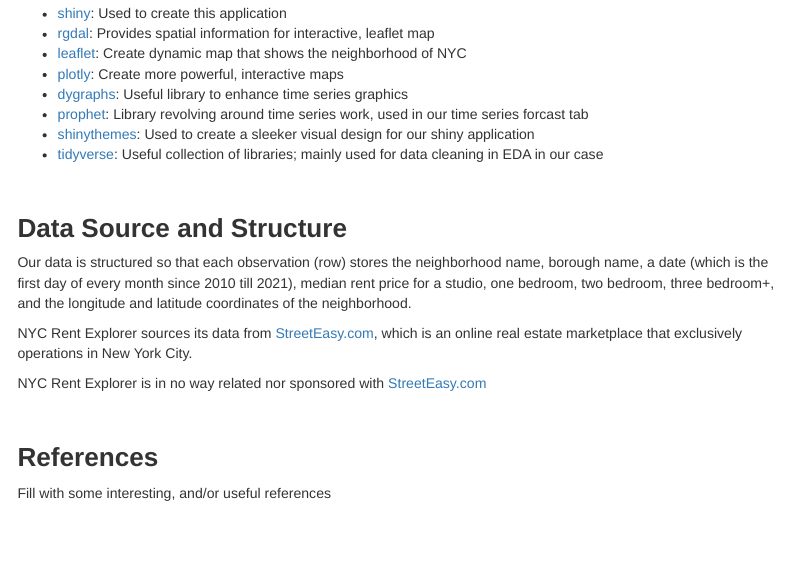
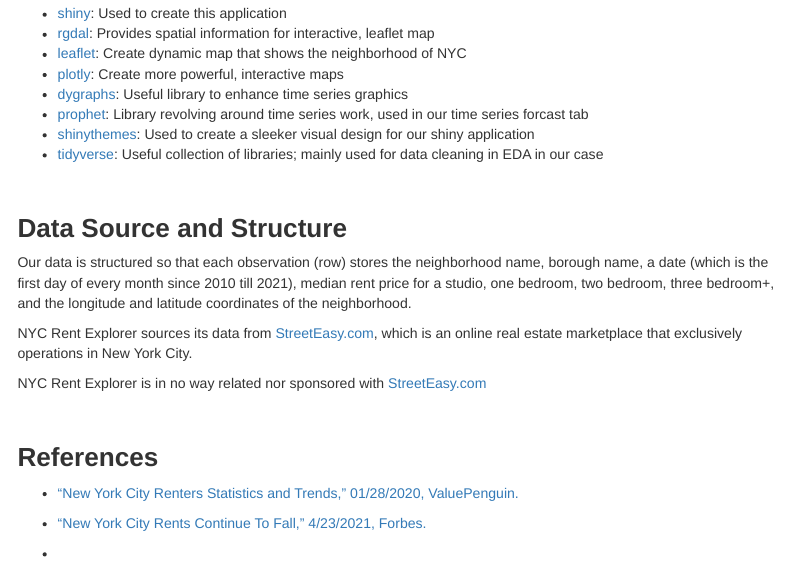
Before and after one commit to YM88/nyc_rent_explorer, an R Markdown document (Vignette/Vignette.Rmd): the page in a window 1100 px wide, from 2320 px down. Rendered offline with R 4.5, knitr and Pandoc, with nearby package versions; menus at the side of the page are left out.

Commit message:
added 2  references

```diff
--- a/Vignette/Vignette.Rmd
+++ b/Vignette/Vignette.Rmd
@@ -123,4 +123,8 @@ NYC Rent Explorer is in no way related nor sponsored with [StreetEasy.com](https
 
 ## References
 
-Fill with some interesting, and/or useful references
+* ["New York City Renters Statistics and Trends," 01/28/2020, ValuePenguin.](https://www.valuepenguin.com/new-york-city-renters-statistics)
+
+* ["New York City Rents Continue To Fall," 4/23/2021, Forbes.](https://www.forbes.com/sites/lisachamoff/2021/04/23/new-york-city-rents-hit-new-record-lows/?sh=3e697cc72396)
+
+* []()
```
Also changed, not shown: README.html, README.md.
